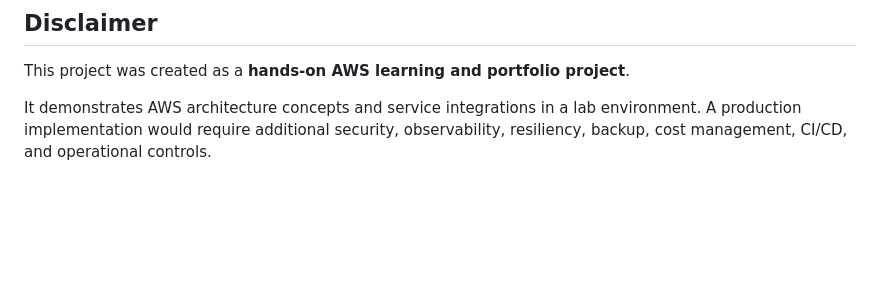
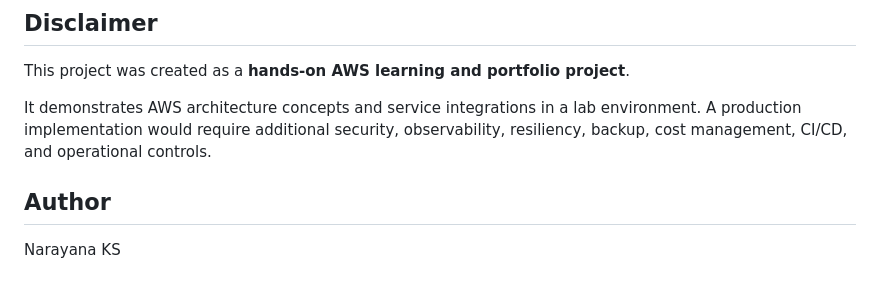
Before and after one commit to narayanksgit/aws-multitier-webapp, a Markdown page: README.md, the part around the change. Drawn GitHub-style; blank space fills up the shorter version.

Commit message:
update README
Added author information to the README.

```diff
--- a/README.md
+++ b/README.md
@@ -381,3 +381,7 @@ These are intentionally outside the current project scope.
 This project was created as a **hands-on AWS learning and portfolio project**.
 
 It demonstrates AWS architecture concepts and service integrations in a lab environment. A production implementation would require additional security, observability, resiliency, backup, cost management, CI/CD, and operational controls.
+
+
+## Author
+Narayana KS
```
